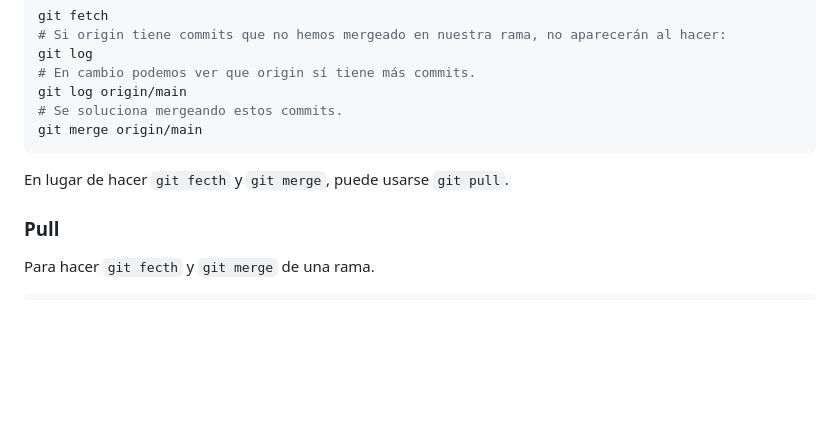
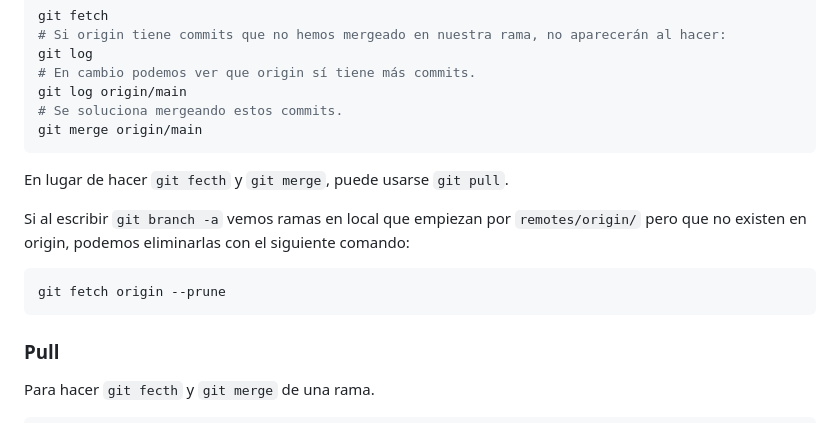
Before and after one commit to CarlosAMolina/wiki, a Markdown page: src/git/git.md, the part around the change. GitHub-like rendering; blank space fills up the shorter version.

Commit message:
update git

````diff
--- a/src/git/git.md
+++ b/src/git/git.md
@@ -499,6 +499,12 @@ git merge origin/main
 
 En lugar de hacer `git fecth` y `git merge`, puede usarse `git pull`.
 
+Si al escribir `git branch -a` vemos ramas en local que empiezan por `remotes/origin/` pero que no existen en origin, podemos eliminarlas con el siguiente comando:
+
+```bash
+git fetch origin --prune
+```
+
 ### Pull
 
 Para hacer `git fecth` y `git merge` de una rama.
````
